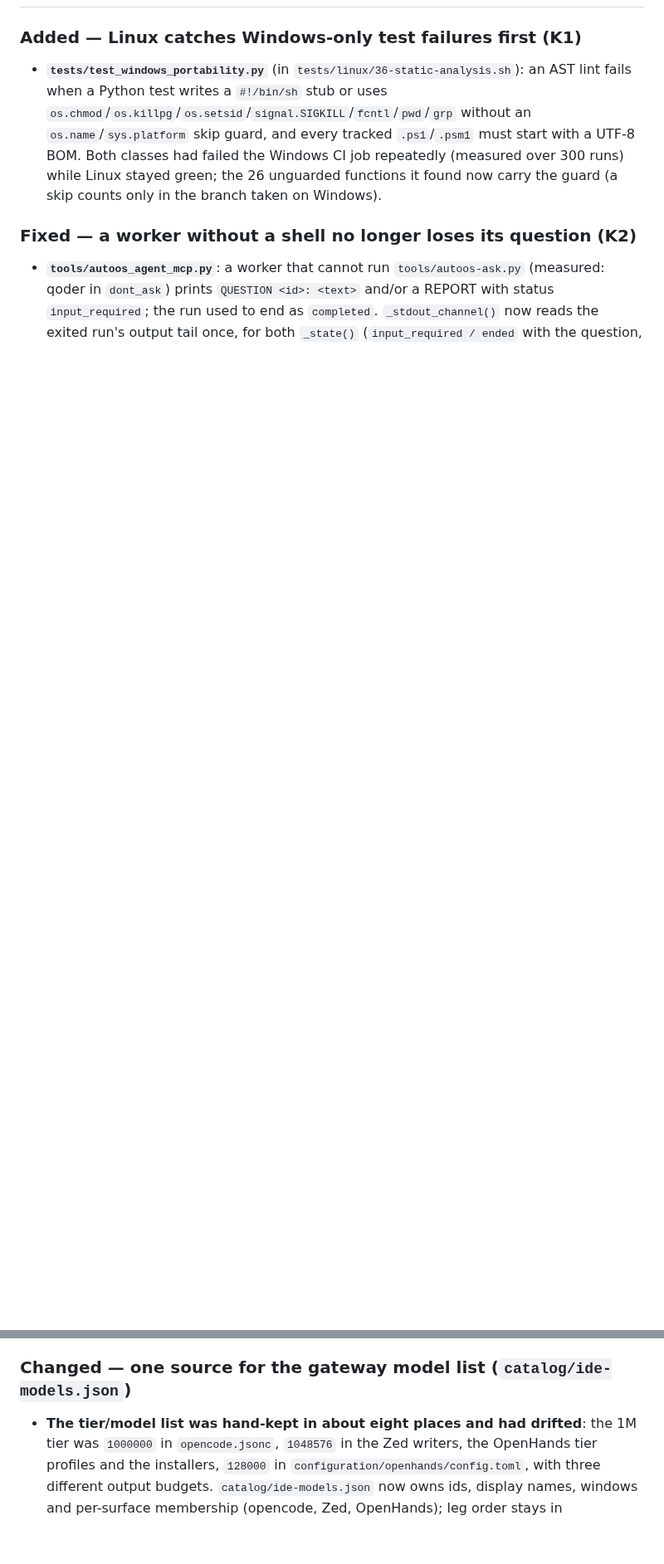
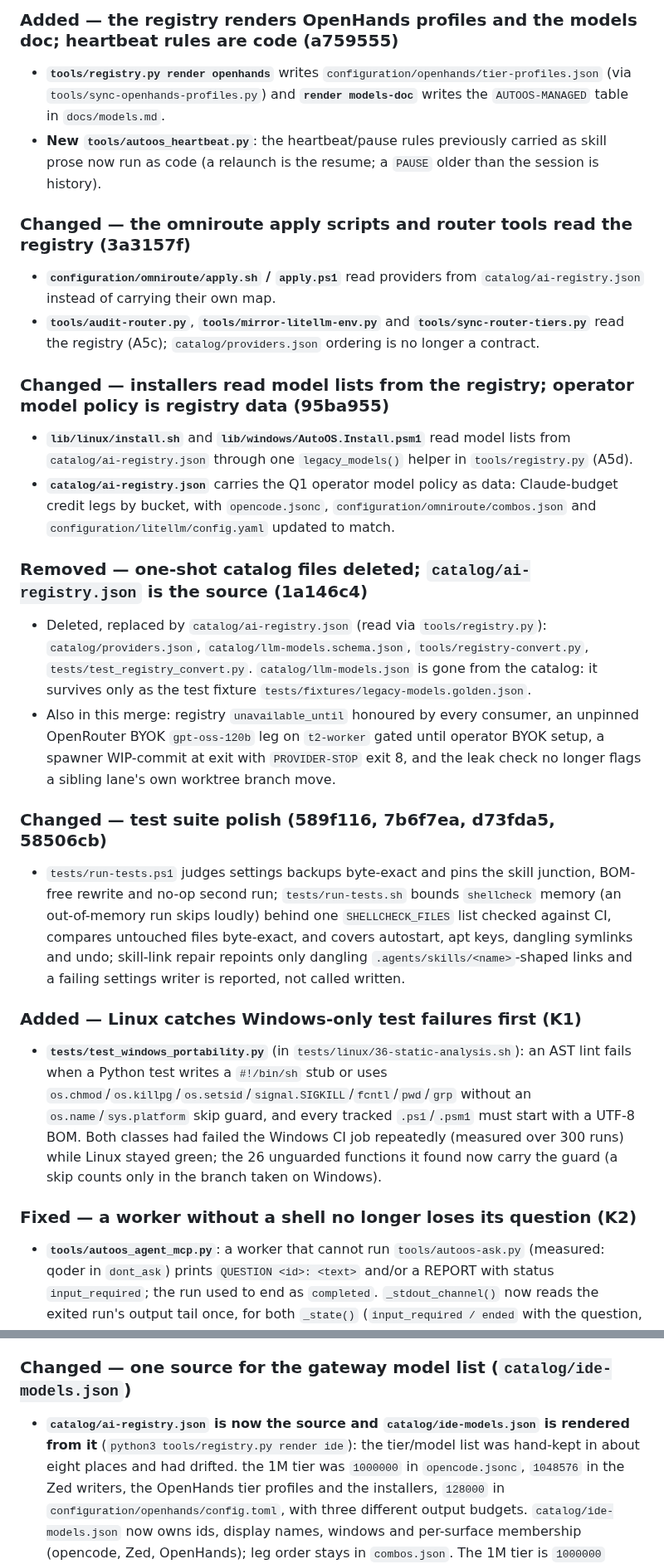
Before and after one commit to Ch3fUlrich/AutoOS, a Markdown page: CHANGELOG.md, 2 parts joined by grey strips. Shown at 83% size. Drawn GitHub-style; blank space fills up the shorter version.

```diff
--- a/CHANGELOG.md
+++ b/CHANGELOG.md
@@ -7,3 +37,26 @@ Format follows [Keep a Changelog](https://keepachangelog.com/en/1.1.0/).
+### Added — the registry renders OpenHands profiles and the models doc; heartbeat rules are code (a759555)
+
+- **`tools/registry.py render openhands`** writes `configuration/openhands/tier-profiles.json` (via `tools/sync-openhands-profiles.py`) and **`render models-doc`** writes the `AUTOOS-MANAGED` table in `docs/models.md`.
+- **New `tools/autoos_heartbeat.py`**: the heartbeat/pause rules previously carried as skill prose now run as code (a relaunch is the resume; a `PAUSE` older than the session is history).
+
+### Changed — the omniroute apply scripts and router tools read the registry (3a3157f)
+
+- **`configuration/omniroute/apply.sh` / `apply.ps1`** read providers from `catalog/ai-registry.json` instead of carrying their own map.
+- **`tools/audit-router.py`**, **`tools/mirror-litellm-env.py`** and **`tools/sync-router-tiers.py`** read the registry (A5c); `catalog/providers.json` ordering is no longer a contract.
+
+### Changed — installers read model lists from the registry; operator model policy is registry data (95ba955)
+
+- **`lib/linux/install.sh`** and **`lib/windows/AutoOS.Install.psm1`** read model lists from `catalog/ai-registry.json` through one `legacy_models()` helper in `tools/registry.py` (A5d).
+- **`catalog/ai-registry.json`** carries the Q1 operator model policy as data: Claude-budget credit legs by bucket, with `opencode.jsonc`, `configuration/omniroute/combos.json` and `configuration/litellm/config.yaml` updated to match.
+
+### Removed — one-shot catalog files deleted; `catalog/ai-registry.json` is the source (1a146c4)
+
+- Deleted, replaced by `catalog/ai-registry.json` (read via `tools/registry.py`): `catalog/providers.json`, `catalog/llm-models.schema.json`, `tools/registry-convert.py`, `tests/test_registry_convert.py`. `catalog/llm-models.json` is gone from the catalog: it survives only as the test fixture `tests/fixtures/legacy-models.golden.json`.
+- Also in this merge: registry `unavailable_until` honoured by every consumer, an unpinned OpenRouter BYOK `gpt-oss-120b` leg on `t2-worker` gated until operator BYOK setup, a spawner WIP-commit at exit with `PROVIDER-STOP` exit 8, and the leak check no longer flags a sibling lane's own worktree branch move.
+
+### Changed — test suite polish (589f116, 7b6f7ea, d73fda5, 58506cb)
+
+- `tests/run-tests.ps1` judges settings backups byte-exact and pins the skill junction, BOM-free rewrite and no-op second run; `tests/run-tests.sh` bounds `shellcheck` memory (an out-of-memory run skips loudly) behind one `SHELLCHECK_FILES` list checked against CI, compares untouched files byte-exact, and covers autostart, apt keys, dangling symlinks and undo; skill-link repair repoints only dangling `.agents/skills/<name>`-shaped links and a failing settings writer is reported, not called written.
 
 ### Added — Linux catches Windows-only test failures first (K1)
 
@@ -365,7 +418,7 @@ Format follows [Keep a Changelog](https://keepachangelog.com/en/1.1.0/).
 
 ### Changed — one source for the gateway model list (`catalog/ide-models.json`)
 
-- **The tier/model list was hand-kept in about eight places and had drifted**: the 1M
+- **`catalog/ai-registry.json` is now the source and `catalog/ide-models.json` is rendered from it** (`python3 tools/registry.py render ide`): the tier/model list was hand-kept in about eight places and had drifted. the 1M
   tier was `1000000` in `opencode.jsonc`, `1048576` in the Zed writers, the OpenHands
   tier profiles and the installers, `128000` in `configuration/openhands/config.toml`,
   with three different output budgets. `catalog/ide-models.json` now owns ids, display
```
Also changed, not shown: other parts of CHANGELOG.md (+31 -1 lines).
